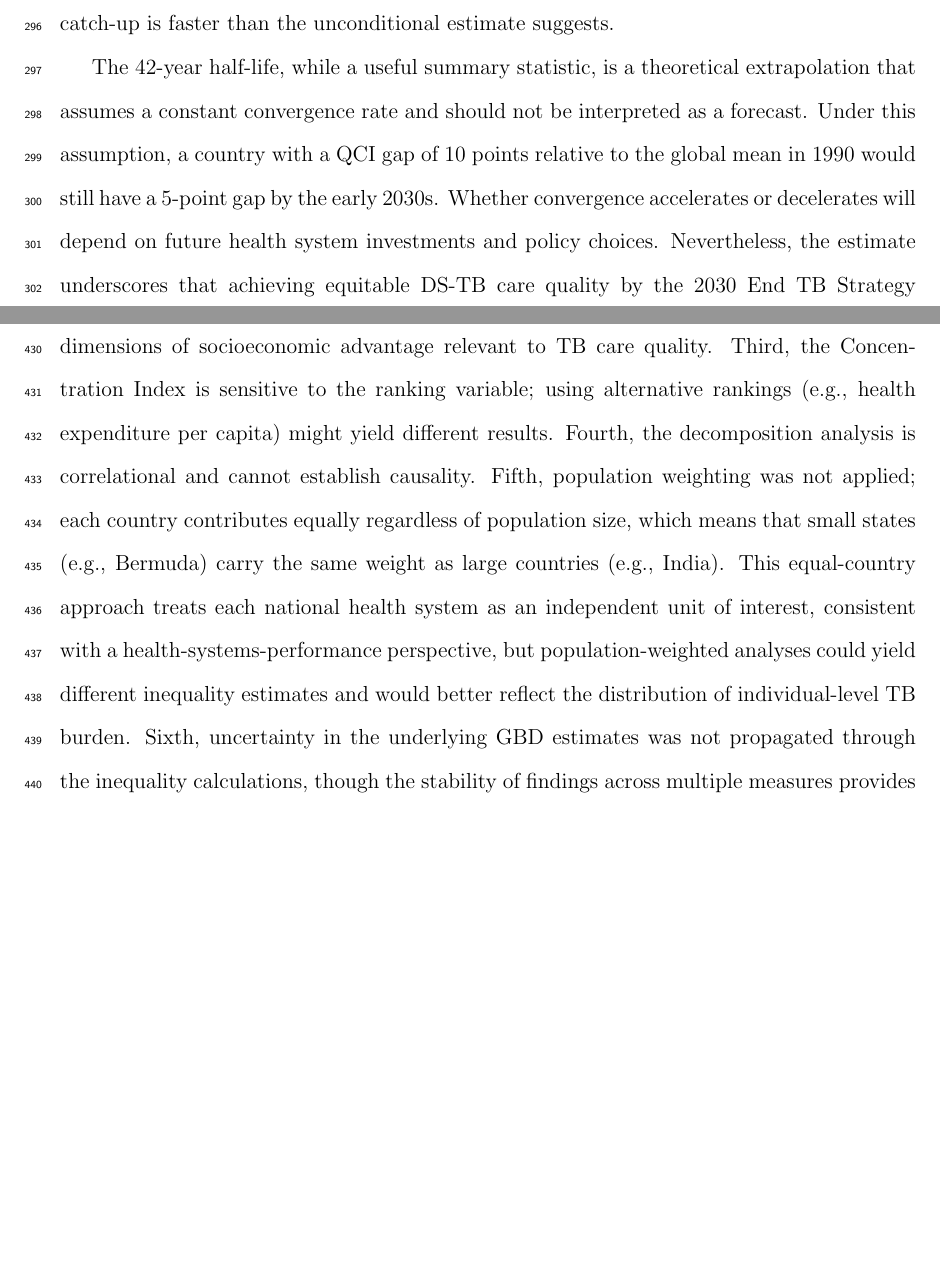
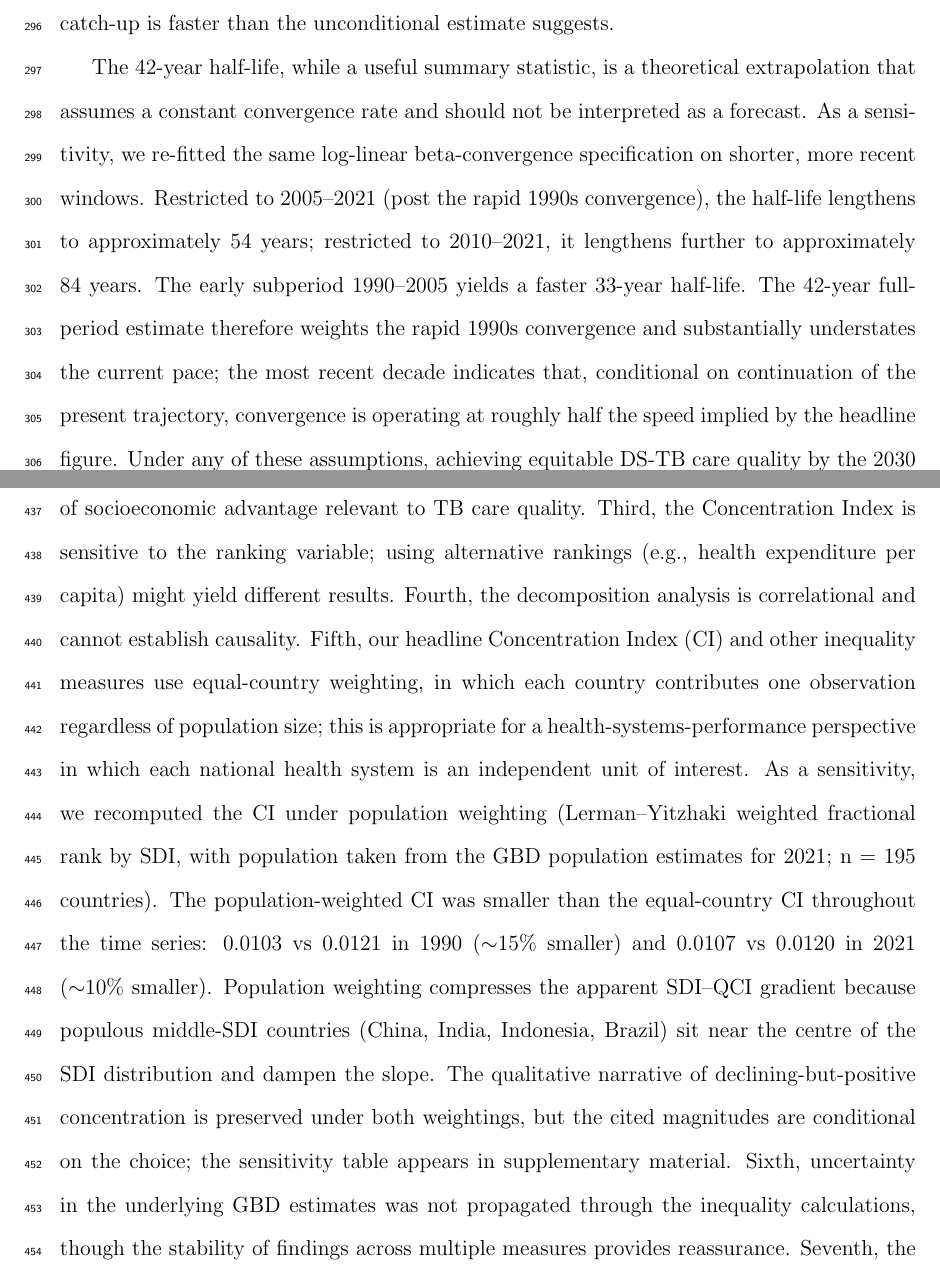
Before and after one commit to mehranmnd/dstb-qci, a LaTeX document (results/paper2/submission/main.tex): two parts of pages 14 and 20 of 40 before the commit and two parts of pages 14 and 20 of 41 after it, joined at a grey line, cut so that both start at the same text, the shorter picture padded with empty space. Compiled offline with pdfLaTeX.

Commit message:
[fix-4.4] integrate population-weighted CI + half-life sensitivity into Paper 2

```diff
--- a/results/paper2/submission/main.tex
+++ b/results/paper2/submission/main.tex
@@ -229,7 +229,7 @@ Age-group inequality declined substantially over time: the mean age-group range
 
 \textbf{Conditional beta-convergence}, controlling for SDI, strengthened the convergence finding. The baseline QCI coefficient became more negative (--0.559, p $<$ 0.001), and SDI had a significant positive effect (7.00, p $<$ 0.001), with $R^2$ increasing to 0.524. This indicates that convergence is partially masked by structural development differences: within SDI groups, catch-up is faster than the unconditional estimate suggests.
 
-The 42-year half-life, while a useful summary statistic, is a theoretical extrapolation that assumes a constant convergence rate and should not be interpreted as a forecast. Under this assumption, a country with a QCI gap of 10 points relative to the global mean in 1990 would still have a 5-point gap by the early 2030s. Whether convergence accelerates or decelerates will depend on future health system investments and policy choices. Nevertheless, the estimate underscores that achieving equitable DS-TB care quality by the 2030 End TB Strategy deadline would require substantially accelerated convergence relative to the historical pace.
+The 42-year half-life, while a useful summary statistic, is a theoretical extrapolation that assumes a constant convergence rate and should not be interpreted as a forecast. As a sensitivity, we re-fitted the same log-linear beta-convergence specification on shorter, more recent windows. Restricted to 2005--2021 (post the rapid 1990s convergence), the half-life lengthens to approximately 54 years; restricted to 2010--2021, it lengthens further to approximately 84 years. The early subperiod 1990--2005 yields a faster 33-year half-life. The 42-year full-period estimate therefore weights the rapid 1990s convergence and substantially understates the current pace; the most recent decade indicates that, conditional on continuation of the present trajectory, convergence is operating at roughly half the speed implied by the headline figure. Under any of these assumptions, achieving equitable DS-TB care quality by the 2030 End TB Strategy deadline would require substantially accelerated convergence relative to the historical pace.
 
 \subsection{Multilevel regression analysis}
 
@@ -287,7 +287,7 @@ The substantial reduction in age-group inequality over time (from 13.1 to 7.1 po
 
 This study has several strengths. First, we applied a comprehensive suite of inequality measures, including both relative and absolute metrics, wealth-related and overall dispersion measures, and decomposition methods. This multi-metric approach provides robust evidence that is not sensitive to the choice of any single indicator. Second, the 31-year time series enables formal convergence testing with appropriate statistical power. Third, the decomposition analysis identifies actionable targets for inequality reduction. Fourth, the intersection of socioeconomic inequality with sex and age dimensions provides a nuanced equity profile.
 
-Several limitations must be acknowledged. First, the QCI is an ecological measure based on GBD model estimates rather than individual-level patient data; within-country inequality cannot be assessed. Second, the SDI is a composite index that may not capture all dimensions of socioeconomic advantage relevant to TB care quality. Third, the Concentration Index is sensitive to the ranking variable; using alternative rankings (e.g., health expenditure per capita) might yield different results. Fourth, the decomposition analysis is correlational and cannot establish causality. Fifth, population weighting was not applied; each country contributes equally regardless of population size, which means that small states (e.g., Bermuda) carry the same weight as large countries (e.g., India). This equal-country approach treats each national health system as an independent unit of interest, consistent with a health-systems-performance perspective, but population-weighted analyses could yield different inequality estimates and would better reflect the distribution of individual-level TB burden. Sixth, uncertainty in the underlying GBD estimates was not propagated through the inequality calculations, though the stability of findings across multiple measures provides reassurance. Seventh, the convergence half-life estimate assumes a linear trajectory, which may not hold if convergence accelerates or decelerates in the future. Eighth, all inequality and convergence findings rest on GBD-modelled estimates of DS-TB burden. GBD's DisMod-MR 2.1 framework incorporates socioeconomic covariates closely related to the SDI (e.g., educational attainment and lag-distributed income) and borrows strength across geographic and temporal neighbours where local data are sparse;\textsuperscript{10} as a result, the cross-country distribution of QCI partly reflects the structure of GBD's modelling rather than only independent variation in care delivery. The decomposition of inequality by SDI and by component ratios should therefore be read as a structural account of how the modelled outputs are organised, not as a causal identification of inequality drivers. The Wagstaff regression of QCI on its three component ratios attains $R^2 = 1.000$ by construction, because the QCI is a linear function of the three ratios; the resulting decomposition is exact but tautological with respect to the index's own composition, and the percentage shares we report quantify the structural anatomy of the index rather than test competing causal hypotheses.
+Several limitations must be acknowledged. First, the QCI is an ecological measure based on GBD model estimates rather than individual-level patient data; within-country inequality cannot be assessed. Second, the SDI is a composite index that may not capture all dimensions of socioeconomic advantage relevant to TB care quality. Third, the Concentration Index is sensitive to the ranking variable; using alternative rankings (e.g., health expenditure per capita) might yield different results. Fourth, the decomposition analysis is correlational and cannot establish causality. Fifth, our headline Concentration Index (CI) and other inequality measures use equal-country weighting, in which each country contributes one observation regardless of population size; this is appropriate for a health-systems-performance perspective in which each national health system is an independent unit of interest. As a sensitivity, we recomputed the CI under population weighting (Lerman--Yitzhaki weighted fractional rank by SDI, with population taken from the GBD population estimates for 2021; n = 195 countries). The population-weighted CI was smaller than the equal-country CI throughout the time series: 0.0103 vs 0.0121 in 1990 ($\sim$15\% smaller) and 0.0107 vs 0.0120 in 2021 ($\sim$10\% smaller). Population weighting compresses the apparent SDI--QCI gradient because populous middle-SDI countries (China, India, Indonesia, Brazil) sit near the centre of the SDI distribution and dampen the slope. The qualitative narrative of declining-but-positive concentration is preserved under both weightings, but the cited magnitudes are conditional on the choice; the sensitivity table appears in supplementary material. Sixth, uncertainty in the underlying GBD estimates was not propagated through the inequality calculations, though the stability of findings across multiple measures provides reassurance. Seventh, the convergence half-life estimate assumes a linear trajectory, which may not hold if convergence accelerates or decelerates in the future. Eighth, all inequality and convergence findings rest on GBD-modelled estimates of DS-TB burden. GBD's DisMod-MR 2.1 framework incorporates socioeconomic covariates closely related to the SDI (e.g., educational attainment and lag-distributed income) and borrows strength across geographic and temporal neighbours where local data are sparse;\textsuperscript{10} as a result, the cross-country distribution of QCI partly reflects the structure of GBD's modelling rather than only independent variation in care delivery. The decomposition of inequality by SDI and by component ratios should therefore be read as a structural account of how the modelled outputs are organised, not as a causal identification of inequality drivers. The Wagstaff regression of QCI on its three component ratios attains $R^2 = 1.000$ by construction, because the QCI is a linear function of the three ratios; the resulting decomposition is exact but tautological with respect to the index's own composition, and the percentage shares we report quantify the structural anatomy of the index rather than test competing causal hypotheses.
 
 %% ============================================================
 %% CONCLUSION
```
Also changed, not shown: results/paper2/submission/main.tex (4 more changed lines).
